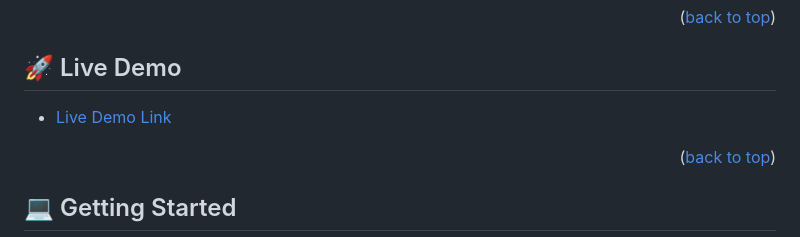
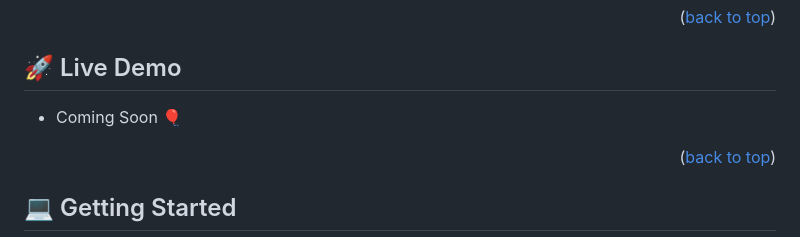
Before and after one commit to skyv26/invoice-app, a Markdown page: README.md, the part around the change. Drawn GitHub-style.

Commit message:
`update`: README file by removing the wrong link for deployment

```diff
--- a/README.md
+++ b/README.md
@@ -67,7 +67,7 @@
 
 ## 🚀 Live Demo <a name="live-demo"></a>
 
-- [Live Demo Link](https://google.com)
+- Coming Soon 🎈
 
 <p align="right">(<a href="#readme-top">back to top</a>)</p>
 
```
